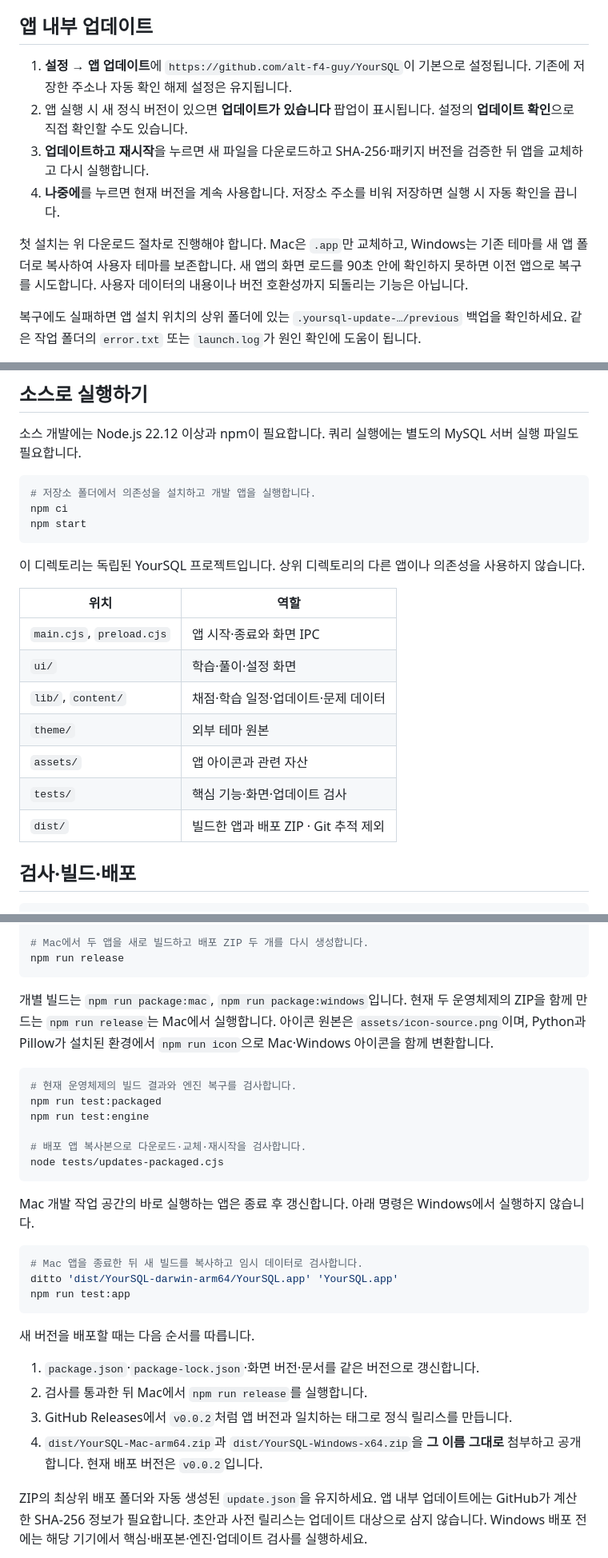
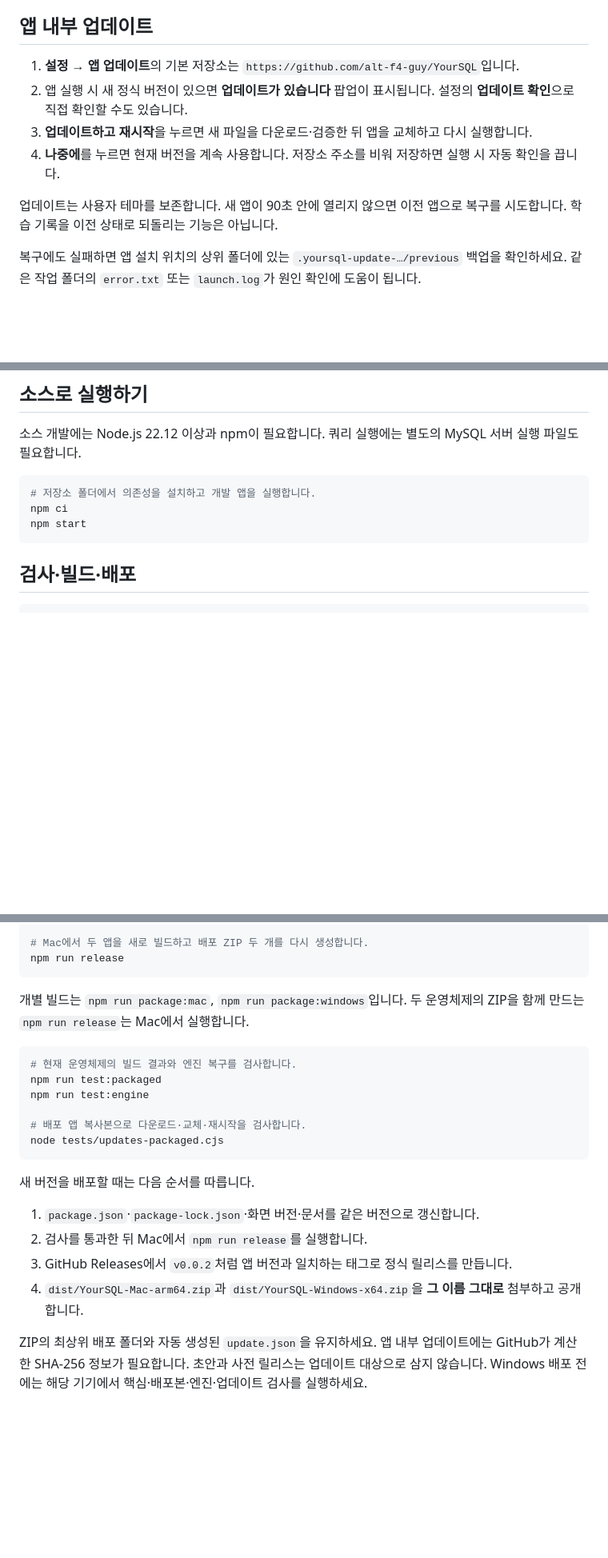
Before and after one commit to alt-f4-guy/YourSQL, a Markdown page: README.md, 3 parts joined by grey strips. Shown at 80% size. Drawn GitHub-style; blank space fills up the shorter version.

Commit message:
README 수정

````diff
--- a/README.md
+++ b/README.md
@@ -71,12 +70,12 @@ Windows 배포본은 생성했지만 실제 Windows 기기에서 실행·업데
 
 ## 앱 내부 업데이트
 
-1. **설정 → 앱 업데이트**에 `https://github.com/alt-f4-guy/YourSQL`이 기본으로 설정됩니다. 기존에 저장한 주소나 자동 확인 해제 설정은 유지됩니다.
+1. **설정 → 앱 업데이트**의 기본 저장소는 `https://github.com/alt-f4-guy/YourSQL`입니다.
 2. 앱 실행 시 새 정식 버전이 있으면 **업데이트가 있습니다** 팝업이 표시됩니다. 설정의 **업데이트 확인**으로 직접 확인할 수도 있습니다.
-3. **업데이트하고 재시작**을 누르면 새 파일을 다운로드하고 SHA-256·패키지 버전을 검증한 뒤 앱을 교체하고 다시 실행합니다.
+3. **업데이트하고 재시작**을 누르면 새 파일을 다운로드·검증한 뒤 앱을 교체하고 다시 실행합니다.
 4. **나중에**를 누르면 현재 버전을 계속 사용합니다. 저장소 주소를 비워 저장하면 실행 시 자동 확인을 끕니다.
 
-첫 설치는 위 다운로드 절차로 진행해야 합니다. Mac은 `.app`만 교체하고, Windows는 기존 테마를 새 앱 폴더로 복사하여 사용자 테마를 보존합니다. 새 앱의 화면 로드를 90초 안에 확인하지 못하면 이전 앱으로 복구를 시도합니다. 사용자 데이터의 내용이나 버전 호환성까지 되돌리는 기능은 아닙니다.
+업데이트는 사용자 테마를 보존합니다. 새 앱이 90초 안에 열리지 않으면 이전 앱으로 복구를 시도합니다. 학습 기록을 이전 상태로 되돌리는 기능은 아닙니다.
 
 복구에도 실패하면 앱 설치 위치의 상위 폴더에 있는 `.yoursql-update-…/previous` 백업을 확인하세요. 같은 작업 폴더의 `error.txt` 또는 `launch.log`가 원인 확인에 도움이 됩니다.
 
@@ -91,18 +90,6 @@ Windows 배포본은 생성했지만 실제 Windows 기기에서 실행·업데
 npm ci
 npm start
 ```
-
-이 디렉토리는 독립된 YourSQL 프로젝트입니다. 상위 디렉토리의 다른 앱이나 의존성을 사용하지 않습니다.
-
-| 위치 | 역할 |
-|---|---|
-| `main.cjs`, `preload.cjs` | 앱 시작·종료와 화면 IPC |
-| `ui/` | 학습·풀이·설정 화면 |
-| `lib/`, `content/` | 채점·학습 일정·업데이트·문제 데이터 |
-| `theme/` | 외부 테마 원본 |
-| `assets/` | 앱 아이콘과 관련 자산 |
-| `tests/` | 핵심 기능·화면·업데이트 검사 |
-| `dist/` | 빌드한 앱과 배포 ZIP · Git 추적 제외 |
 
 ## 검사·빌드·배포
 
@@ -121,7 +108,7 @@ npm run package
 npm run release
 ```
 
-개별 빌드는 `npm run package:mac`, `npm run package:windows`입니다. 현재 두 운영체제의 ZIP을 함께 만드는 `npm run release`는 Mac에서 실행합니다. 아이콘 원본은 `assets/icon-source.png`이며, Python과 Pillow가 설치된 환경에서 `npm run icon`으로 Mac·Windows 아이콘을 함께 변환합니다.
+개별 빌드는 `npm run package:mac`, `npm run package:windows`입니다. 두 운영체제의 ZIP을 함께 만드는 `npm run release`는 Mac에서 실행합니다.
 
 ```sh
 # 현재 운영체제의 빌드 결과와 엔진 복구를 검사합니다.
@@ -132,20 +119,12 @@ npm run test:engine
 node tests/updates-packaged.cjs
 ```
 
-Mac 개발 작업 공간의 바로 실행하는 앱은 종료 후 갱신합니다. 아래 명령은 Windows에서 실행하지 않습니다.
-
-```sh
-# Mac 앱을 종료한 뒤 새 빌드를 복사하고 임시 데이터로 검사합니다.
-ditto 'dist/YourSQL-darwin-arm64/YourSQL.app' 'YourSQL.app'
-npm run test:app
-```
-
 새 버전을 배포할 때는 다음 순서를 따릅니다.
 
 1. `package.json`·`package-lock.json`·화면 버전·문서를 같은 버전으로 갱신합니다.
 2. 검사를 통과한 뒤 Mac에서 `npm run release`를 실행합니다.
 3. GitHub Releases에서 `v0.0.2`처럼 앱 버전과 일치하는 태그로 정식 릴리스를 만듭니다.
-4. `dist/YourSQL-Mac-arm64.zip`과 `dist/YourSQL-Windows-x64.zip`을 **그 이름 그대로** 첨부하고 공개합니다. 현재 배포 버전은 `v0.0.2`입니다.
+4. `dist/YourSQL-Mac-arm64.zip`과 `dist/YourSQL-Windows-x64.zip`을 **그 이름 그대로** 첨부하고 공개합니다.
 
 ZIP의 최상위 배포 폴더와 자동 생성된 `update.json`을 유지하세요. 앱 내부 업데이트에는 GitHub가 계산한 SHA-256 정보가 필요합니다. 초안과 사전 릴리스는 업데이트 대상으로 삼지 않습니다. Windows 배포 전에는 해당 기기에서 핵심·배포본·엔진·업데이트 검사를 실행하세요.
 
````
Also changed, not shown: other parts of README.md (+2 -3 lines).
